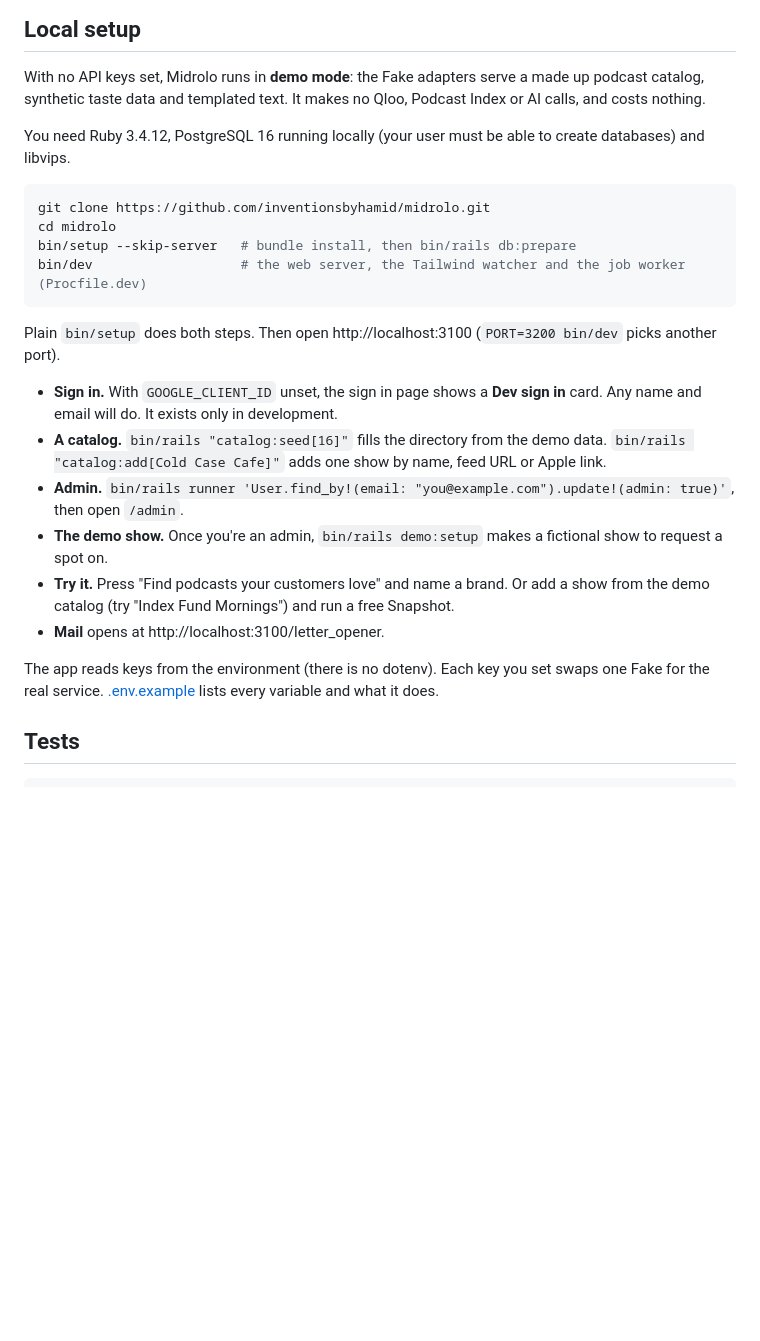
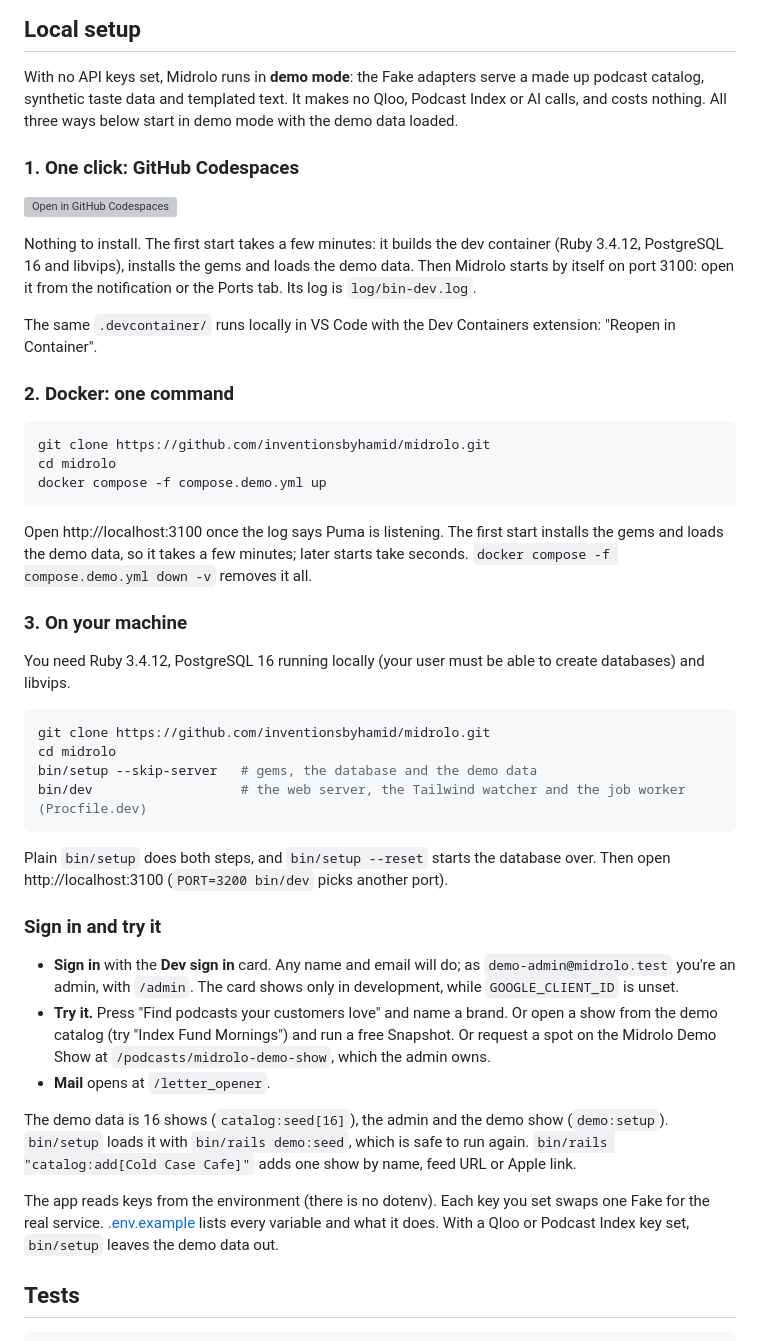
Before and after one commit to inventionsbyhamid/midrolo, a Markdown page: README.md, the part around the change. Rendered like a GitHub page; blank space fills up the shorter version; grey boxes are pictures that could not be loaded.

Commit message:
docs(readme): Local setup in three ways, Codespaces first
One click Codespaces badge, Docker with one command, or your own machine, then
how to sign in as the demo admin and what to try.

````diff
--- a/README.md
+++ b/README.md
@@ -87,31 +87,60 @@ flowchart LR
 ## Local setup
 
 With no API keys set, Midrolo runs in **demo mode**: the Fake adapters serve a made up podcast catalog, synthetic
-taste data and templated text. It makes no Qloo, Podcast Index or AI calls, and costs nothing.
+taste data and templated text. It makes no Qloo, Podcast Index or AI calls, and costs nothing. All three ways below
+start in demo mode with the demo data loaded.
+
+### 1. One click: GitHub Codespaces
+
+[![Open in GitHub Codespaces](https://github.com/codespaces/badge.svg)](https://codespaces.new/inventionsbyhamid/midrolo?quickstart=1)
+
+Nothing to install. The first start takes a few minutes: it builds the dev container (Ruby 3.4.12, PostgreSQL 16 and
+libvips), installs the gems and loads the demo data. Then Midrolo starts by itself on port 3100: open it from the
+notification or the Ports tab. Its log is `log/bin-dev.log`.
+
+The same `.devcontainer/` runs locally in VS Code with the Dev Containers extension: "Reopen in Container".
+
+### 2. Docker: one command
+
+```sh
+git clone https://github.com/inventionsbyhamid/midrolo.git
+cd midrolo
+docker compose -f compose.demo.yml up
+```
+
+Open http://localhost:3100 once the log says Puma is listening. The first start installs the gems and loads the demo
+data, so it takes a few minutes; later starts take seconds. `docker compose -f compose.demo.yml down -v` removes it all.
+
+### 3. On your machine
 
 You need Ruby 3.4.12, PostgreSQL 16 running locally (your user must be able to create databases) and libvips.
 
 ```sh
 git clone https://github.com/inventionsbyhamid/midrolo.git
 cd midrolo
-bin/setup --skip-server   # bundle install, then bin/rails db:prepare
+bin/setup --skip-server   # gems, the database and the demo data
 bin/dev                   # the web server, the Tailwind watcher and the job worker (Procfile.dev)
 ```
 
-Plain `bin/setup` does both steps. Then open http://localhost:3100 (`PORT=3200 bin/dev` picks another port).
+Plain `bin/setup` does both steps, and `bin/setup --reset` starts the database over. Then open http://localhost:3100
+(`PORT=3200 bin/dev` picks another port).
 
-- **Sign in.** With `GOOGLE_CLIENT_ID` unset, the sign in page shows a **Dev sign in** card. Any name and email will
-  do. It exists only in development.
-- **A catalog.** `bin/rails "catalog:seed[16]"` fills the directory from the demo data.
-  `bin/rails "catalog:add[Cold Case Cafe]"` adds one show by name, feed URL or Apple link.
-- **Admin.** `bin/rails runner 'User.find_by!(email: "you@example.com").update!(admin: true)'`, then open `/admin`.
-- **The demo show.** Once you're an admin, `bin/rails demo:setup` makes a fictional show to request a spot on.
-- **Try it.** Press "Find podcasts your customers love" and name a brand. Or add a show from the demo catalog (try
-  "Index Fund Mornings") and run a free Snapshot.
-- **Mail** opens at http://localhost:3100/letter_opener.
+### Sign in and try it
+
+- **Sign in** with the **Dev sign in** card. Any name and email will do; as `demo-admin@midrolo.test` you're an admin,
+  with `/admin`. The card shows only in development, while `GOOGLE_CLIENT_ID` is unset.
+- **Try it.** Press "Find podcasts your customers love" and name a brand. Or open a show from the demo catalog (try
+  "Index Fund Mornings") and run a free Snapshot. Or request a spot on the Midrolo Demo Show at
+  `/podcasts/midrolo-demo-show`, which the admin owns.
+- **Mail** opens at `/letter_opener`.
+
+The demo data is 16 shows (`catalog:seed[16]`), the admin and the demo show (`demo:setup`). `bin/setup` loads it with
+`bin/rails demo:seed`, which is safe to run again. `bin/rails "catalog:add[Cold Case Cafe]"` adds one show by name, feed
+URL or Apple link.
 
 The app reads keys from the environment (there is no dotenv). Each key you set swaps one Fake for the real service.
-[.env.example](.env.example) lists every variable and what it does.
+[.env.example](.env.example) lists every variable and what it does. With a Qloo or Podcast Index key set, `bin/setup`
+leaves the demo data out.
 
 ## Tests
 
````
